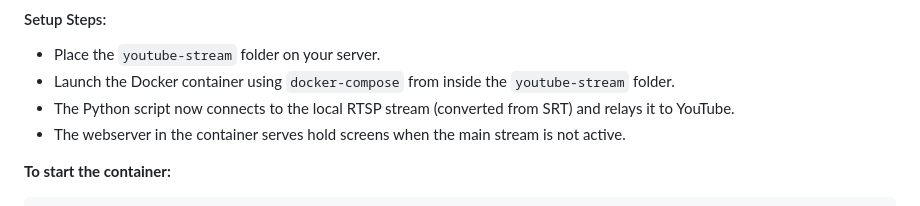
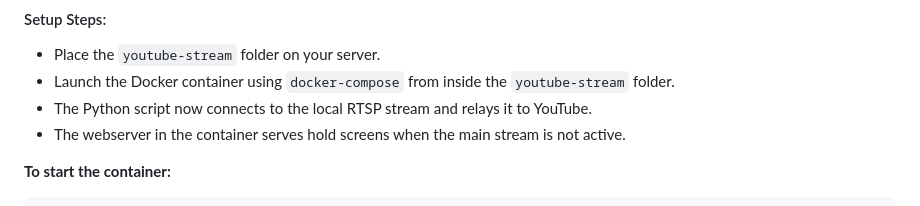
Before and after one commit to naessenskjell/BirdStream, a Markdown page: ReadMe.md, the part around the change. Rendered like a GitHub page.

Commit message:
Change to Nginx

```diff
--- a/ReadMe.md
+++ b/ReadMe.md
@@ -251,7 +251,7 @@ Launch the YouTube streaming processing container (processes local RTSP)
 
 - Place the `youtube-stream` folder on your server.
 - Launch the Docker container using `docker-compose` from inside the `youtube-stream` folder.
-- The Python script now connects to the local RTSP stream (converted from SRT) and relays it to YouTube.
+- The Python script now connects to the local RTSP stream and relays it to YouTube.
 - The webserver in the container serves hold screens when the main stream is not active.
 
 **To start the container:**
```
